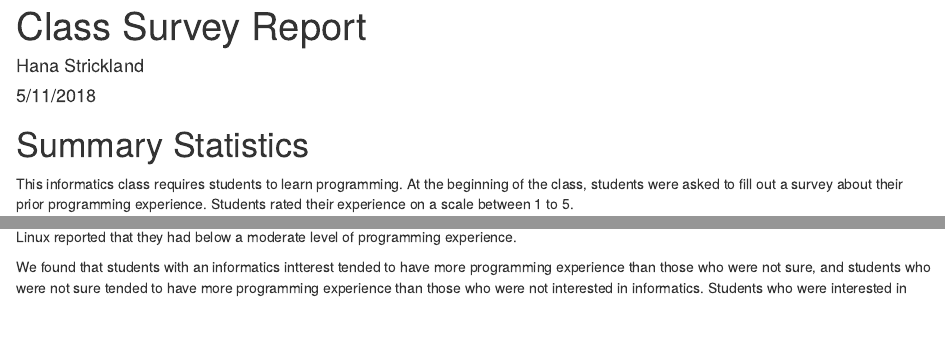
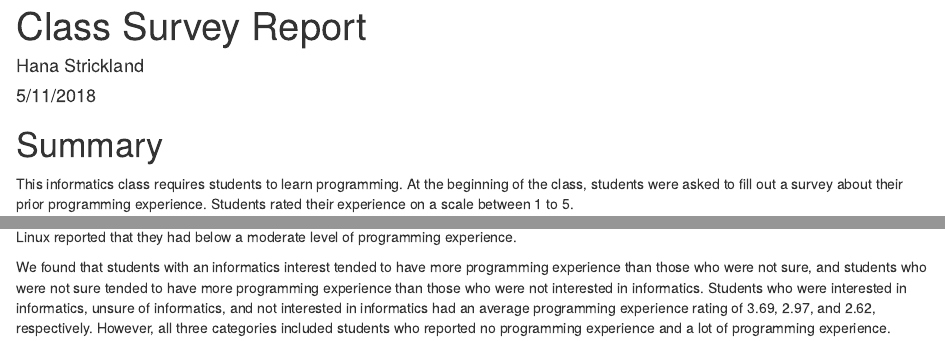
Before and after one commit to HanaStrickland/info201-7-reportsandviz, an R Markdown document (index.Rmd): the page in a window 1100 px wide, from its top, and a second part further down, joined at a grey line. Rendered offline with R 4.5, knitr and Pandoc, with nearby package versions; some code elsewhere in the file could not run offline.

Commit message:
make edits to summary

````diff
--- a/index.Rmd
+++ b/index.Rmd
@@ -10,7 +10,7 @@ knitr::opts_chunk$set(echo = TRUE)
 source("a7.R")
 ```
 
-# Summary Statistics
+# Summary
 
 This informatics class requires students to learn programming. At the beginning of the class, students were asked to fill out a survey about their prior programming experience. Students rated their experience on a scale between 1 to 5.
 
@@ -31,4 +31,4 @@ We found the mean, median, maximum, and minimum for programming experience by bo
 
 We found that students who used the Windows operating system tended to have more experience than those using the Mac OS X operating system. The average rating for Windows users was `r mean_windows` while the average rating for Mac users was `r mean_mac`. However, there were students who used Windows that reported no programming experience and Mac OS X users who reported a lot of programming experience. Students who had experience with Linux had the most experience with programming. They had an average rating of `r mean_linux`. No one who's main operating system was Linux reported that they had below a moderate level of programming experience.
 
-We found that students with an informatics intterest tended to have more programming experience than those who were not sure, and students who were not sure tended to have more programming experience than those who were not interested in informatics. Students who were interested in informatics, not interested in informatics, and unsure of informatics had an average programming experience rating of `r mean_yes_info`, `r mean_no_info`, and `r mean_unsure_info`, respectively. However, all three categories included students who reported no programming experience and a lot of programming experience.
+We found that students with an informatics interest tended to have more programming experience than those who were not sure, and students who were not sure tended to have more programming experience than those who were not interested in informatics. Students who were interested in informatics, unsure of informatics, and not interested in informatics had an average programming experience rating of `r mean_yes_info`, `r mean_unsure_info`, and `r mean_no_info`, respectively. However, all three categories included students who reported no programming experience and a lot of programming experience.
````
Also changed, not shown: a7.R (+0 -3 lines), index.html.
